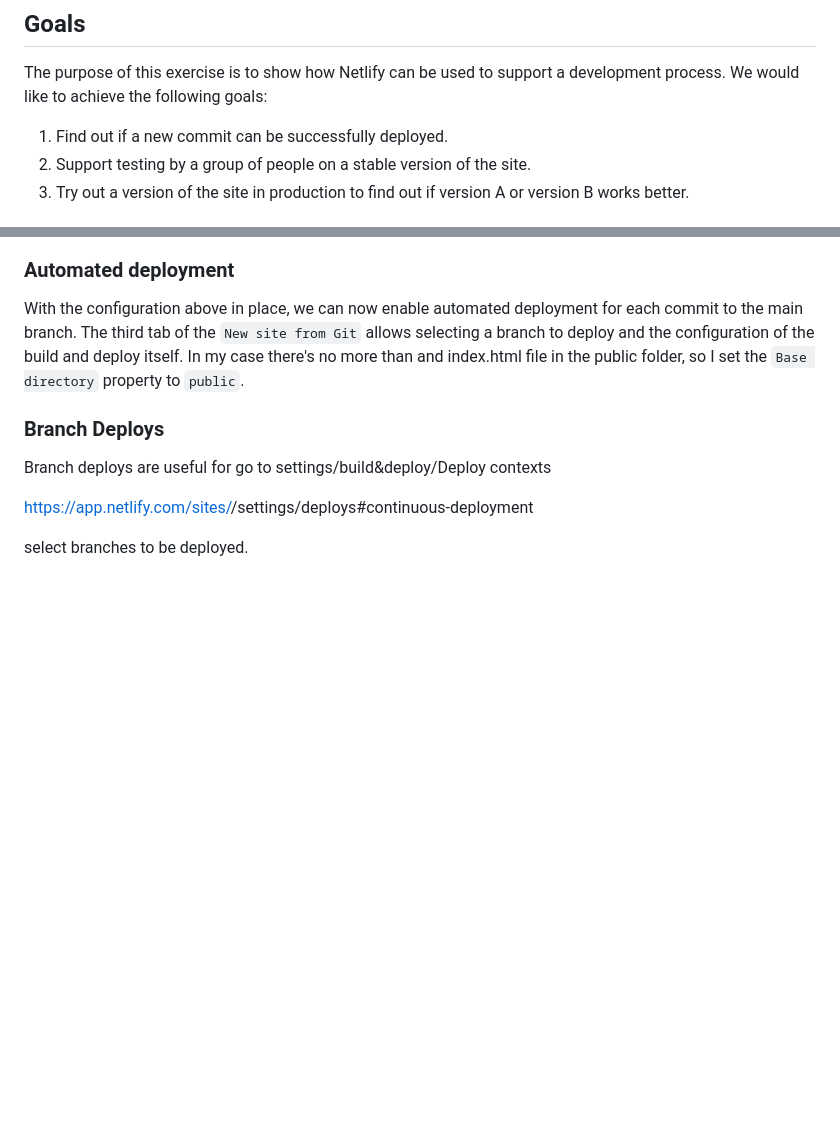
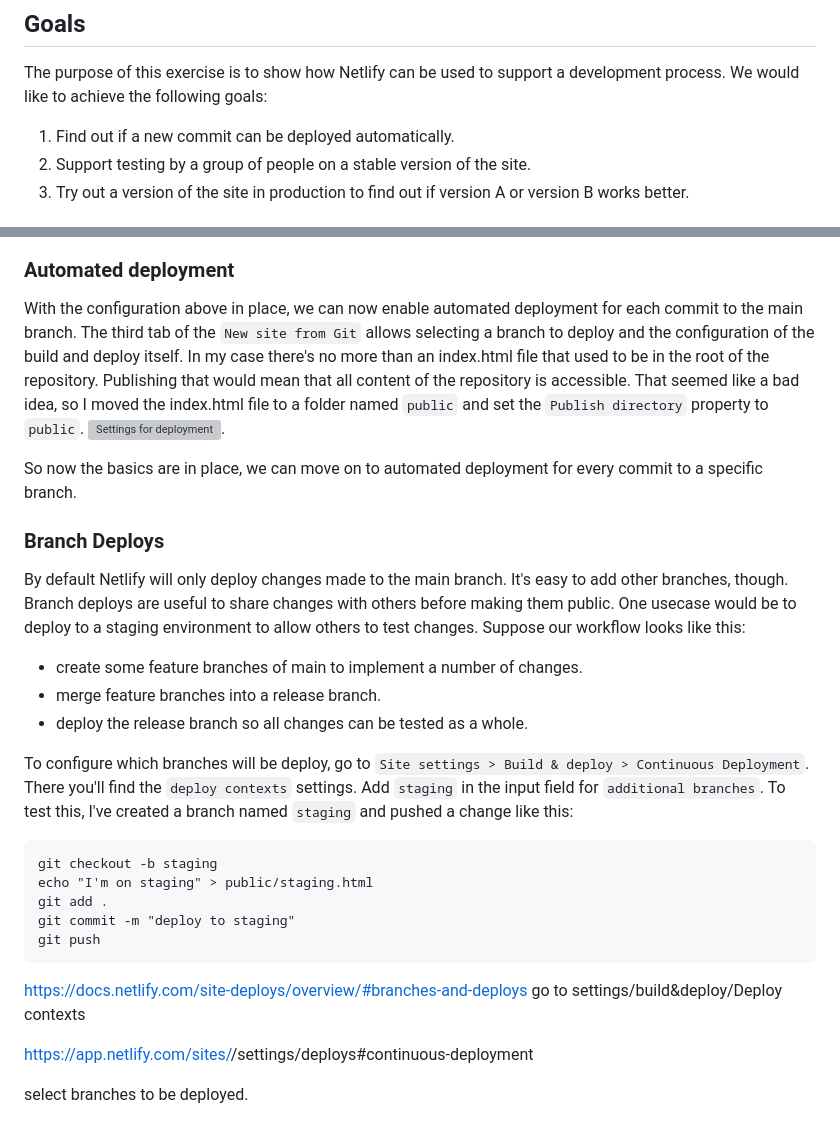
Before and after one commit to jvermeir/netlify, a Markdown page: README.md, 2 parts joined by grey strips. Drawn GitHub-style; blank space fills up the shorter version; grey boxes are pictures that could not be loaded.

````diff
--- a/README.md
+++ b/README.md
@@ -5,7 +5,7 @@
 The purpose of this exercise is to show how Netlify can be used to support a development process.
 We would like to achieve the following goals:
 
-1. Find out if a new commit can be successfully deployed.
+1. Find out if a new commit can be deployed automatically.
 1. Support testing by a group of people on a stable version of the site.
 1. Try out a version of the site in production to find out if version A or version B works better.
 
@@ -32,11 +32,33 @@ In summary:
 ### Automated deployment
 
 With the configuration above in place, we can now enable automated deployment for each commit to the main branch. The third tab of the `New site from Git` allows selecting a branch to deploy and the configuration of the build and deploy itself.
-In my case there's no more than and index.html file in the public folder, so I set the `Base directory` property to `public`.
+In my case there's no more than an index.html file that used to be in the root of the repository. Publishing that would mean that all content of the repository is accessible. That seemed like a bad idea, so
+I moved the index.html file to a folder named `public` and set the `Publish directory` property to `public`.
+![Settings for deployment](https://github.com/jvermeir/netlify/images/DeploySettings.png "Settings for deployment").
+
+So now the basics are in place, we can move on to automated deployment for every commit to a specific branch.
 
 ### Branch Deploys
 
-Branch deploys are useful for
+By default Netlify will only deploy changes made to the main branch. It's easy to add other branches, though.
+Branch deploys are useful to share changes with others before making them public. One usecase would be to deploy to a staging environment to allow others to test changes.
+Suppose our workflow looks like this:
+- create some feature branches of main to implement a number of changes.
+- merge feature branches into a release branch.
+- deploy the release branch so all changes can be tested as a whole.
+
+To configure which branches will be deploy, go to `Site settings > Build & deploy > Continuous Deployment`. There you'll find the `deploy contexts` settings. Add `staging` in the input field for `additional branches`.
+To test this, I've created a branch named `staging` and pushed a change like this:
+
+```
+git checkout -b staging
+echo "I'm on staging" > public/staging.html
+git add .
+git commit -m "deploy to staging"
+git push
+```
+
+https://docs.netlify.com/site-deploys/overview/#branches-and-deploys
 go to settings/build&deploy/Deploy contexts
 
 https://app.netlify.com/sites/<your site here>/settings/deploys#continuous-deployment
````
Also changed, not shown: images/DeploySettings.png (added).
